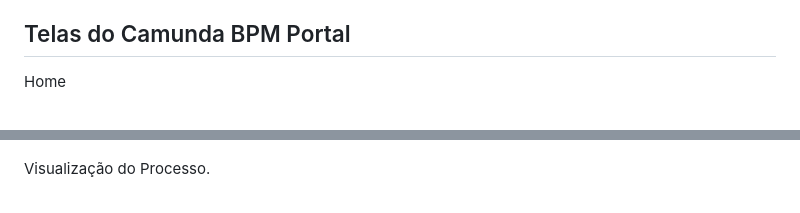
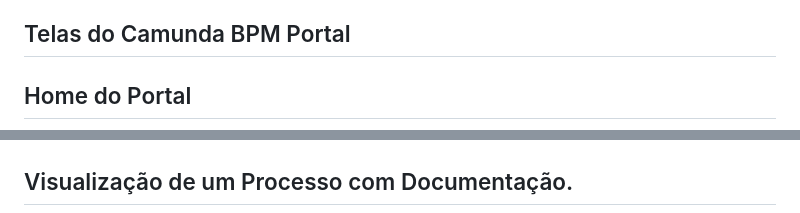
Before and after one commit to projeto-cade-unb/camunda-bpm-portal, a Markdown page: README.md, 2 parts joined by grey strips. Rendered like a GitHub page.

```diff
--- a/README.md
+++ b/README.md
@@ -15,10 +15,10 @@ Para um uso de todas funcionalidades deve ser usado em conjunto com o Plugin do
 
 ## Telas do Camunda BPM Portal
 
-Home
+## Home do Portal
 ![image](https://raw.githubusercontent.com/projeto-cade-unb/camunda-bpm-portal/main/samples/img/screenshot_home_camunda-bpm_portal.png)
 
-Visualização do Processo.
+## Visualização de um Processo com Documentação.
 ![image](https://raw.githubusercontent.com/projeto-cade-unb/camunda-bpm-portal/main/samples/img/screenshot_processo_camunda_bpm_portal.png)
 
 
```
